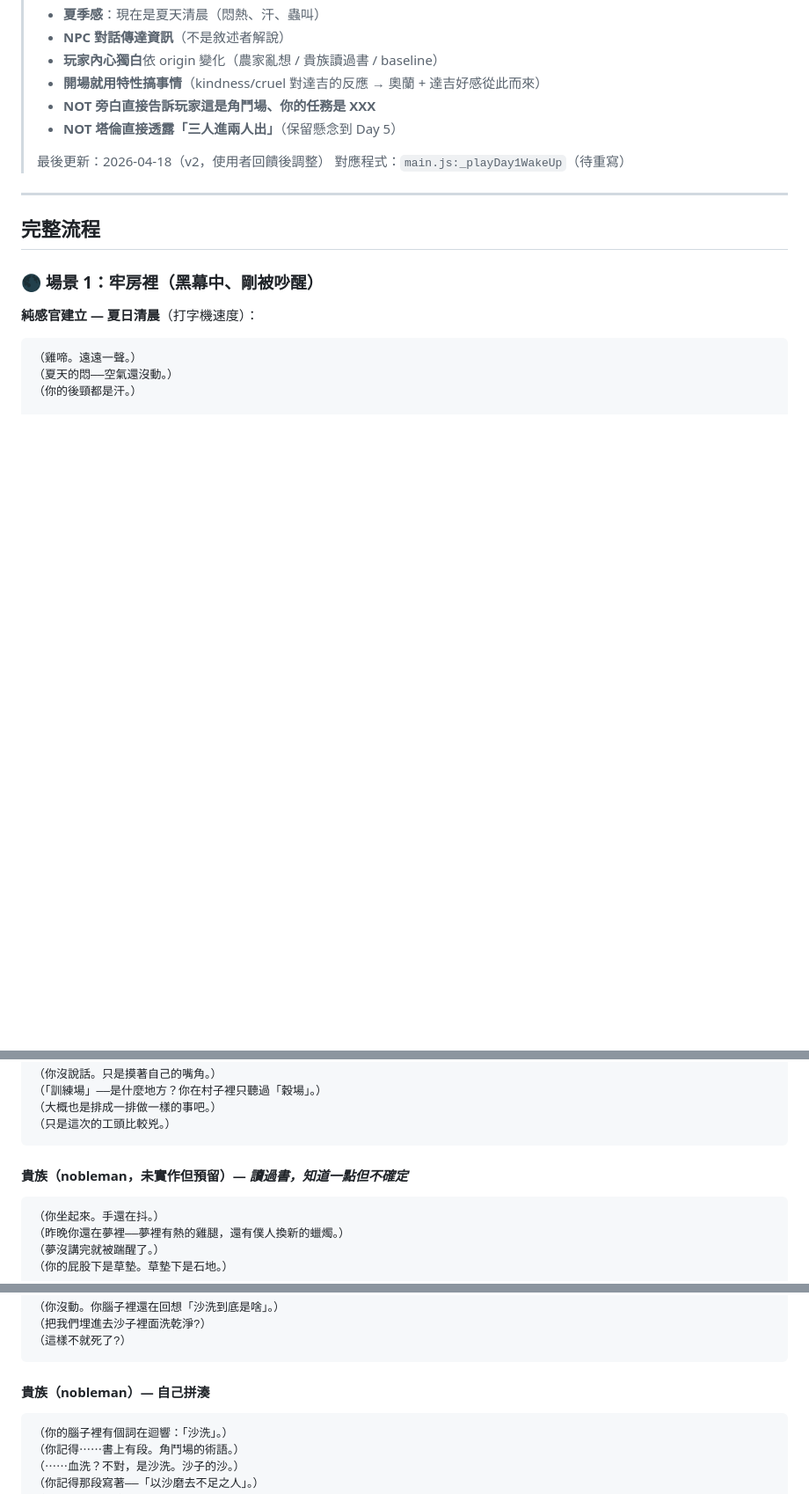
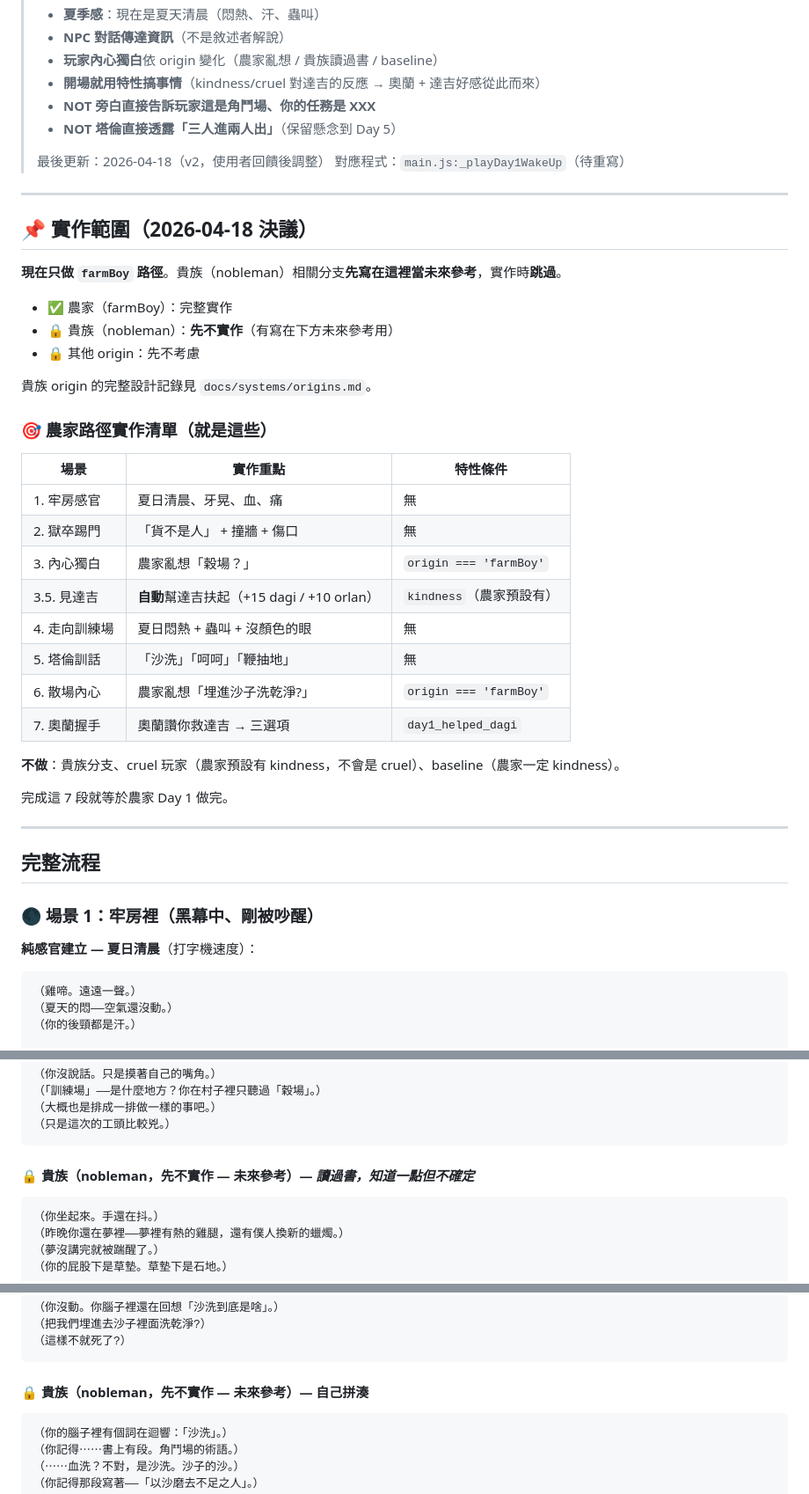
Before and after one commit to cooldragon313/gladiator100dz, a Markdown page: docs/quests/day1-opening.md, 3 parts joined by grey strips. Shown at 88% size. GitHub-like rendering; blank space fills up the shorter version.

````diff
--- a/docs/quests/day1-opening.md
+++ b/docs/quests/day1-opening.md
@@ -11,6 +11,35 @@
 >
 > 最後更新：2026-04-18（v2，使用者回饋後調整）
 > 對應程式：`main.js:_playDay1WakeUp`（待重寫）
+
+---
+
+## 📌 實作範圍（2026-04-18 決議）
+
+**現在只做 `farmBoy` 路徑**。貴族（nobleman）相關分支**先寫在這裡當未來參考**，實作時**跳過**。
+
+- ✅ 農家（farmBoy）：完整實作
+- 🔒 貴族（nobleman）：**先不實作**（有寫在下方未來參考用）
+- 🔒 其他 origin：先不考慮
+
+貴族 origin 的完整設計記錄見 `docs/systems/origins.md`。
+
+### 🎯 農家路徑實作清單（就是這些）
+
+| 場景 | 實作重點 | 特性條件 |
+|---|---|---|
+| 1. 牢房感官 | 夏日清晨、牙晃、血、痛 | 無 |
+| 2. 獄卒踢門 | 「貨不是人」 + 撞牆 + 傷口 | 無 |
+| 3. 內心獨白 | 農家亂想「穀場？」 | `origin === 'farmBoy'` |
+| 3.5. 見達吉 | **自動**幫達吉扶起（+15 dagi / +10 orlan） | `kindness`（農家預設有） |
+| 4. 走向訓練場 | 夏日悶熱 + 蟲叫 + 沒顏色的眼 | 無 |
+| 5. 塔倫訓話 | 「沙洗」「呵呵」「鞭抽地」 | 無 |
+| 6. 散場內心 | 農家亂想「埋進沙子洗乾淨?」 | `origin === 'farmBoy'` |
+| 7. 奧蘭握手 | 奧蘭讚你救達吉 → 三選項 | `day1_helped_dagi` |
+
+**不做**：貴族分支、cruel 玩家（農家預設有 kindness，不會是 cruel）、baseline（農家一定 kindness）。
+
+完成這 7 段就等於農家 Day 1 做完。
 
 ---
 
@@ -66,7 +95,7 @@
 （只是這次的工頭比較兇。）
 ```
 
-#### 貴族（nobleman，未實作但預留）— *讀過書，知道一點但不確定*
+#### 🔒 貴族（nobleman，**先不實作** — 未來參考）— *讀過書，知道一點但不確定*
 ```
 （你坐起來。手還在抖。）
 （昨晚你還在夢裡——夢裡有熱的雞腿，還有僕人換新的蠟燭。）
@@ -202,7 +231,7 @@
 （這樣不就死了?）
 ```
 
-#### 貴族（nobleman）— 自己拼湊
+#### 🔒 貴族（nobleman，**先不實作** — 未來參考）— 自己拼湊
 ```
 （你的腦子裡有個詞在迴響：「沙洗」。）
 （你記得⋯⋯書上有段。角鬥場的術語。）
````
Also changed, not shown: other parts of docs/quests/day1-opening.md (+1 -1 lines), docs/systems/origins.md (added, +213 -0 lines).
